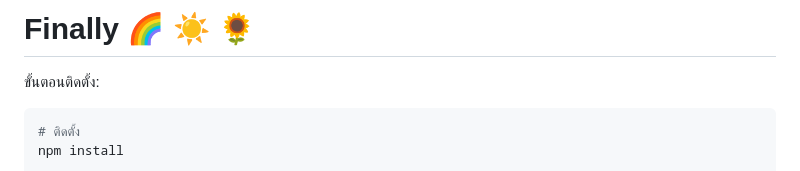
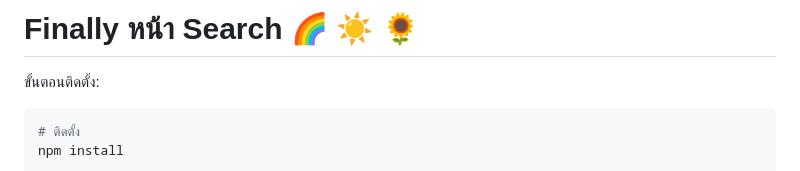
Before and after one commit to Guntika4116/Senior-Project-Forest, a Markdown page: README.md, the part around the change. Drawn GitHub-style.

```diff
--- a/README.md
+++ b/README.md
@@ -1,4 +1,4 @@
-# Finally :rainbow: :sunny: :sunflower:
+# Finally หน้า Search :rainbow: :sunny: :sunflower:
 
 ขั้นตอนติดตั้ง:
 
```
